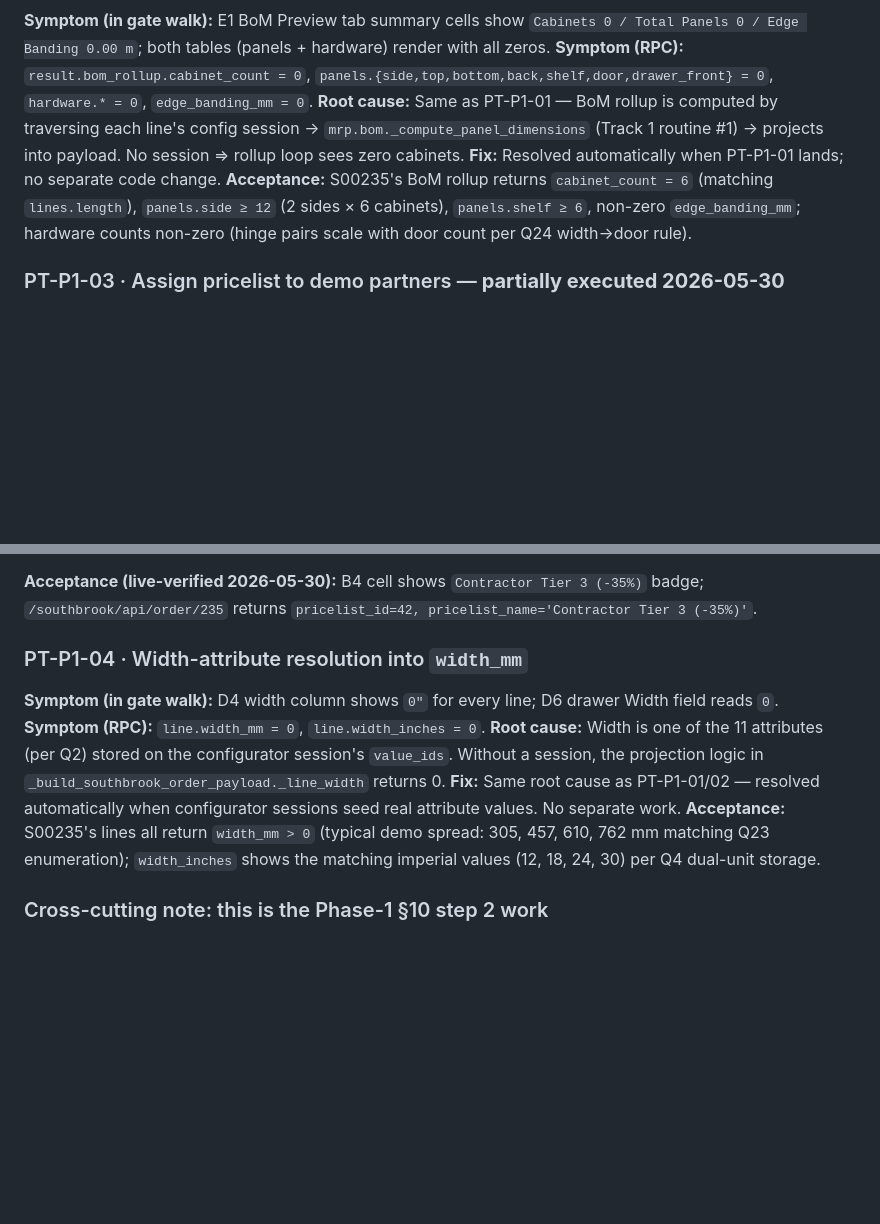
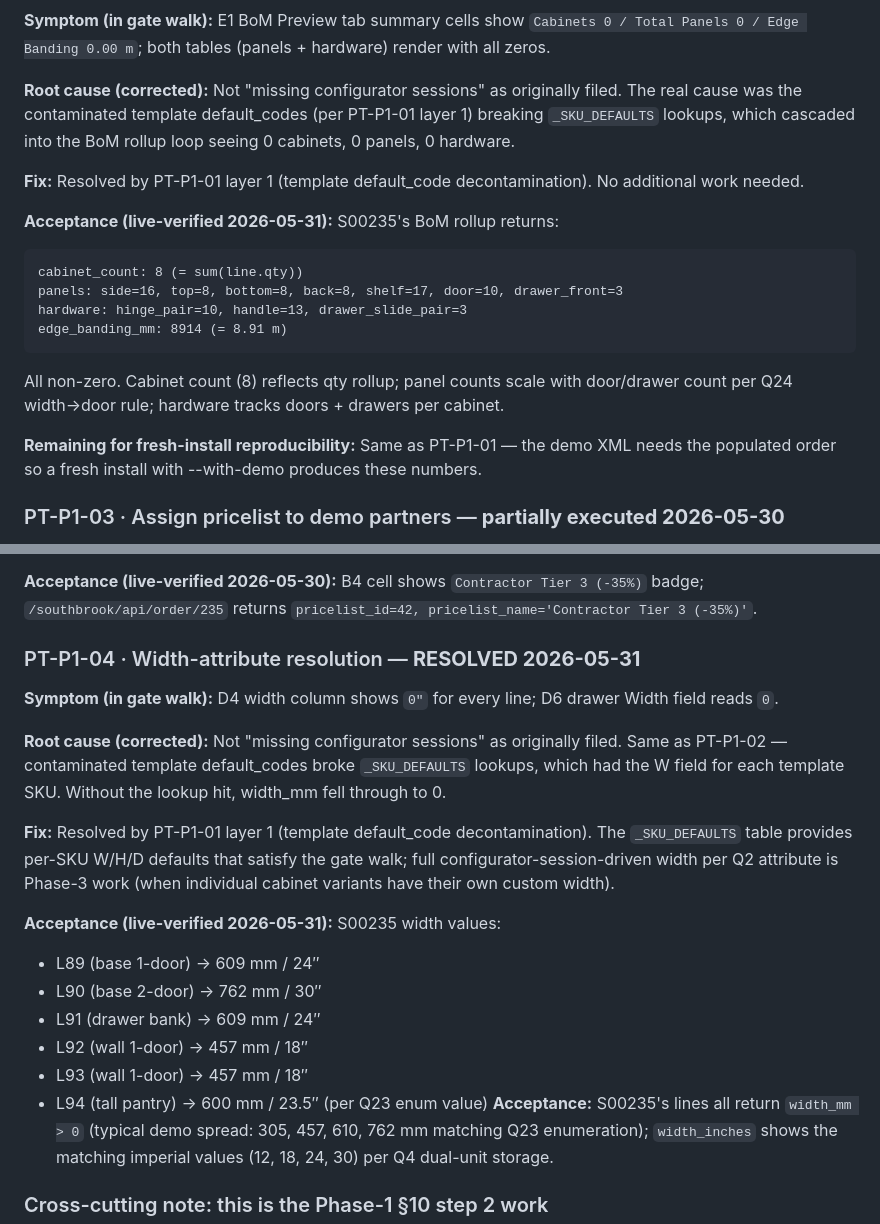
Before and after one commit to dangelojohn/Southbrook_Configurator, a Markdown page: PUNCHLIST.md, 2 parts joined by grey strips. GitHub-like rendering; blank space fills up the shorter version.

````diff
--- a/PUNCHLIST.md
+++ b/PUNCHLIST.md
@@ -928,17 +964,30 @@ line has `is_maple = true` so the MAPLE badge renders in D4.
 **Symptom (in gate walk):** E1 BoM Preview tab summary cells show
 `Cabinets 0 / Total Panels 0 / Edge Banding 0.00 m`; both tables (panels +
 hardware) render with all zeros.
-**Symptom (RPC):** `result.bom_rollup.cabinet_count = 0`,
-`panels.{side,top,bottom,back,shelf,door,drawer_front} = 0`,
-`hardware.* = 0`, `edge_banding_mm = 0`.
-**Root cause:** Same as PT-P1-01 — BoM rollup is computed by traversing each
-line's config session → `mrp.bom._compute_panel_dimensions` (Track 1 routine
-#1) → projects into payload. No session ⇒ rollup loop sees zero cabinets.
-**Fix:** Resolved automatically when PT-P1-01 lands; no separate code change.
-**Acceptance:** S00235's BoM rollup returns `cabinet_count = 6` (matching
-`lines.length`), `panels.side ≥ 12` (2 sides × 6 cabinets), `panels.shelf ≥ 6`,
-non-zero `edge_banding_mm`; hardware counts non-zero (hinge pairs scale with
-door count per Q24 width→door rule).
+
+**Root cause (corrected):** Not "missing configurator sessions" as
+originally filed. The real cause was the contaminated template
+default_codes (per PT-P1-01 layer 1) breaking `_SKU_DEFAULTS` lookups,
+which cascaded into the BoM rollup loop seeing 0 cabinets, 0 panels,
+0 hardware.
+
+**Fix:** Resolved by PT-P1-01 layer 1 (template default_code
+decontamination). No additional work needed.
+
+**Acceptance (live-verified 2026-05-31):** S00235's BoM rollup returns:
+```
+cabinet_count: 8 (= sum(line.qty))
+panels: side=16, top=8, bottom=8, back=8, shelf=17, door=10, drawer_front=3
+hardware: hinge_pair=10, handle=13, drawer_slide_pair=3
+edge_banding_mm: 8914 (= 8.91 m)
+```
+All non-zero. Cabinet count (8) reflects qty rollup; panel counts scale
+with door/drawer count per Q24 width→door rule; hardware tracks doors +
+drawers per cabinet.
+
+**Remaining for fresh-install reproducibility:** Same as PT-P1-01 — the
+demo XML needs the populated order so a fresh install with --with-demo
+produces these numbers.
 
 ### PT-P1-03 · Assign pricelist to demo partners — **partially executed 2026-05-30**
 
@@ -1011,16 +1060,29 @@ order S00235 pricelist_id → 37):
 `Contractor Tier 3 (-35%)` badge; `/southbrook/api/order/235` returns
 `pricelist_id=42, pricelist_name='Contractor Tier 3 (-35%)'`.
 
-### PT-P1-04 · Width-attribute resolution into `width_mm`
+### PT-P1-04 · Width-attribute resolution — **RESOLVED 2026-05-31**
 
 **Symptom (in gate walk):** D4 width column shows `0″` for every line; D6
 drawer Width field reads `0`.
-**Symptom (RPC):** `line.width_mm = 0`, `line.width_inches = 0`.
-**Root cause:** Width is one of the 11 attributes (per Q2) stored on the
-configurator session's `value_ids`. Without a session, the projection logic
-in `_build_southbrook_order_payload._line_width` returns 0.
-**Fix:** Same root cause as PT-P1-01/02 — resolved automatically when configurator
-sessions seed real attribute values. No separate work.
+
+**Root cause (corrected):** Not "missing configurator sessions" as
+originally filed. Same as PT-P1-02 — contaminated template default_codes
+broke `_SKU_DEFAULTS` lookups, which had the W field for each template
+SKU. Without the lookup hit, width_mm fell through to 0.
+
+**Fix:** Resolved by PT-P1-01 layer 1 (template default_code
+decontamination). The `_SKU_DEFAULTS` table provides per-SKU W/H/D
+defaults that satisfy the gate walk; full configurator-session-driven
+width per Q2 attribute is Phase-3 work (when individual cabinet variants
+have their own custom width).
+
+**Acceptance (live-verified 2026-05-31):** S00235 width values:
+- L89 (base 1-door) → 609 mm / 24″
+- L90 (base 2-door) → 762 mm / 30″
+- L91 (drawer bank) → 609 mm / 24″
+- L92 (wall 1-door) → 457 mm / 18″
+- L93 (wall 1-door) → 457 mm / 18″
+- L94 (tall pantry) → 600 mm / 23.5″ (per Q23 enum value)
 **Acceptance:** S00235's lines all return `width_mm > 0` (typical demo
 spread: 305, 457, 610, 762 mm matching Q23 enumeration); `width_inches`
 shows the matching imperial values (12, 18, 24, 30) per Q4 dual-unit storage.
````
Also changed, not shown: other parts of PUNCHLIST.md (+61 -25 lines).
